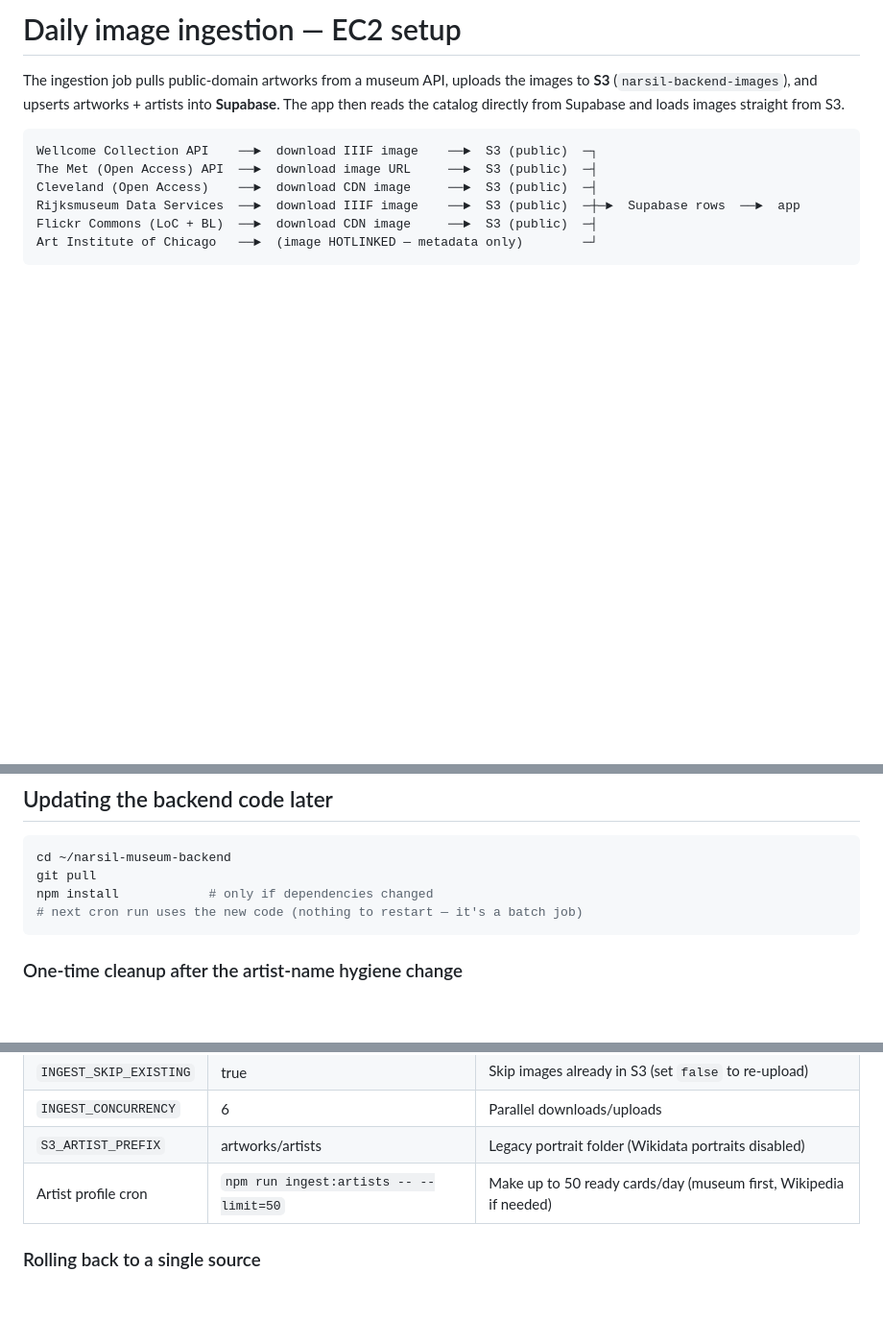
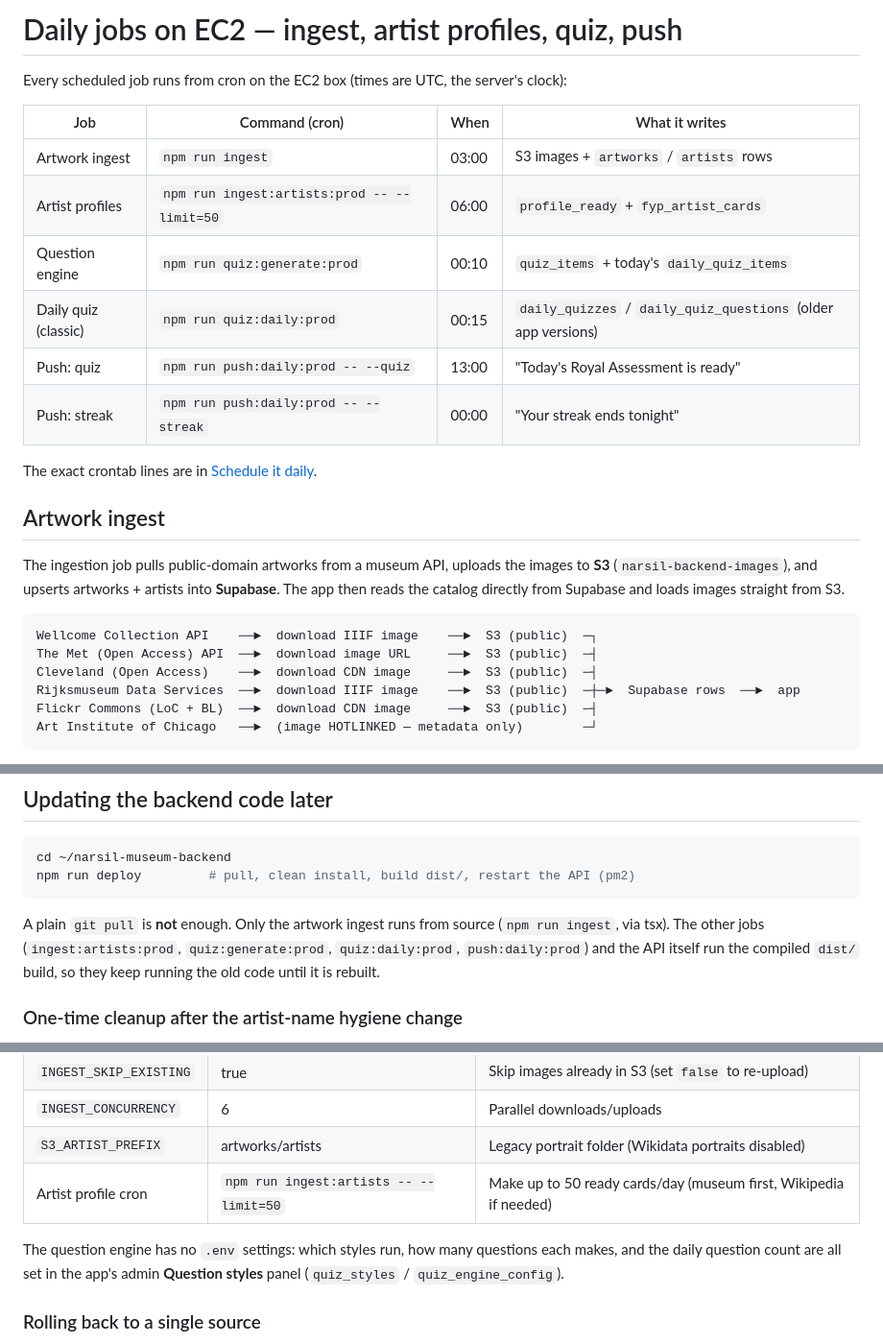
Before and after one commit to Idea-Pulse-Man/Narsil-museum-backend, a Markdown page: INGEST.md, 3 parts joined by grey strips. Shown at 96% size. GitHub-like rendering; blank space fills up the shorter version.

````diff
--- a/INGEST.md
+++ b/INGEST.md
@@ -1,4 +1,19 @@
-# Daily image ingestion — EC2 setup
+# Daily jobs on EC2 — ingest, artist profiles, quiz, push
+
+Every scheduled job runs from cron on the EC2 box (times are UTC, the server's clock):
+
+| Job | Command (cron) | When | What it writes |
+|---|---|---|---|
+| Artwork ingest | `npm run ingest` | 03:00 | S3 images + `artworks` / `artists` rows |
+| Artist profiles | `npm run ingest:artists:prod -- --limit=50` | 06:00 | `profile_ready` + `fyp_artist_cards` |
+| Question engine | `npm run quiz:generate:prod` | 00:10 | `quiz_items` + today's `daily_quiz_items` |
+| Daily quiz (classic) | `npm run quiz:daily:prod` | 00:15 | `daily_quizzes` / `daily_quiz_questions` (older app versions) |
+| Push: quiz | `npm run push:daily:prod -- --quiz` | 13:00 | "Today's Royal Assessment is ready" |
+| Push: streak | `npm run push:daily:prod -- --streak` | 00:00 | "Your streak ends tonight" |
+
+The exact crontab lines are in [Schedule it daily](#schedule-it-daily-cron).
+
+## Artwork ingest
 
 The ingestion job pulls public-domain artworks from a museum API, uploads the
 images to **S3** (`narsil-backend-images`), and upserts artworks + artists into
@@ -306,10 +321,14 @@ EOF
 
 ```bash
 cd ~/narsil-museum-backend
-git pull
-npm install            # only if dependencies changed
-# next cron run uses the new code (nothing to restart — it's a batch job)
+npm run deploy         # pull, clean install, build dist/, restart the API (pm2)
 ```
+
+A plain `git pull` is **not** enough. Only the artwork ingest runs from source
+(`npm run ingest`, via tsx). The other jobs (`ingest:artists:prod`,
+`quiz:generate:prod`, `quiz:daily:prod`, `push:daily:prod`) and the API itself
+run the compiled `dist/` build, so they keep running the old code until it is
+rebuilt.
 
 ### One-time cleanup after the artist-name hygiene change
 
@@ -331,6 +350,10 @@ once in the Supabase SQL Editor after that ingest completes.
 | `S3_ARTIST_PREFIX` | artworks/artists | Legacy portrait folder (Wikidata portraits disabled) |
 | Artist profile cron | `npm run ingest:artists -- --limit=50` | Make up to 50 ready cards/day (museum first, Wikipedia if needed) |
 
+The question engine has no `.env` settings: which styles run, how many
+questions each makes, and the daily question count are all set in the app's
+admin **Question styles** panel (`quiz_styles` / `quiz_engine_config`).
+
 ### Rolling back to a single source
 
 Set `MUSEUM_SOURCES=wellcome` (or delete `MUSEUM_SOURCES` to fall back to
````
Also changed, not shown: README.md (+11 -8 lines).
